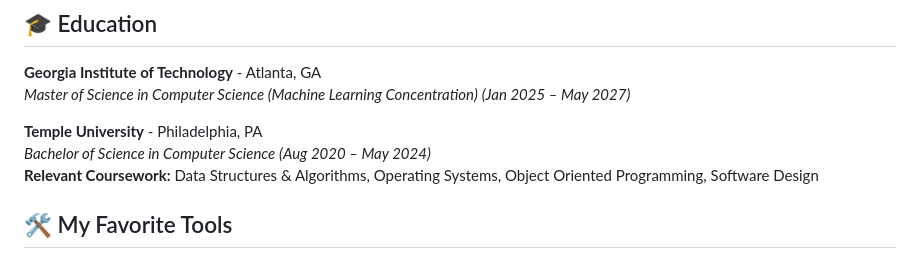
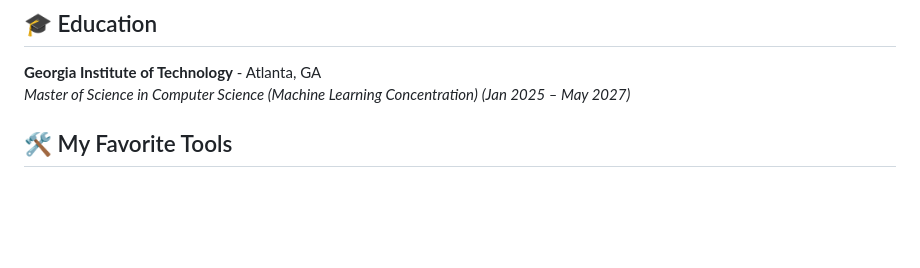
Before and after one commit to icycoldveins/Icycoldveins, a Markdown page: README.md, the part around the change. Drawn GitHub-style; blank space fills up the shorter version.

```diff
--- a/README.md
+++ b/README.md
@@ -66,10 +66,6 @@ Full-stack developer passionate about building scalable web applications and sol
 **Georgia Institute of Technology** - Atlanta, GA
 *Master of Science in Computer Science (Machine Learning Concentration)* *(Jan 2025 – May 2027)*
 
-**Temple University** - Philadelphia, PA
-*Bachelor of Science in Computer Science* *(Aug 2020 – May 2024)*
-**Relevant Coursework:** Data Structures & Algorithms, Operating Systems, Object Oriented Programming, Software Design
-
 ## 🛠️ My Favorite Tools
 
 ### 👨‍💻 Programming and Markup Languages
```
